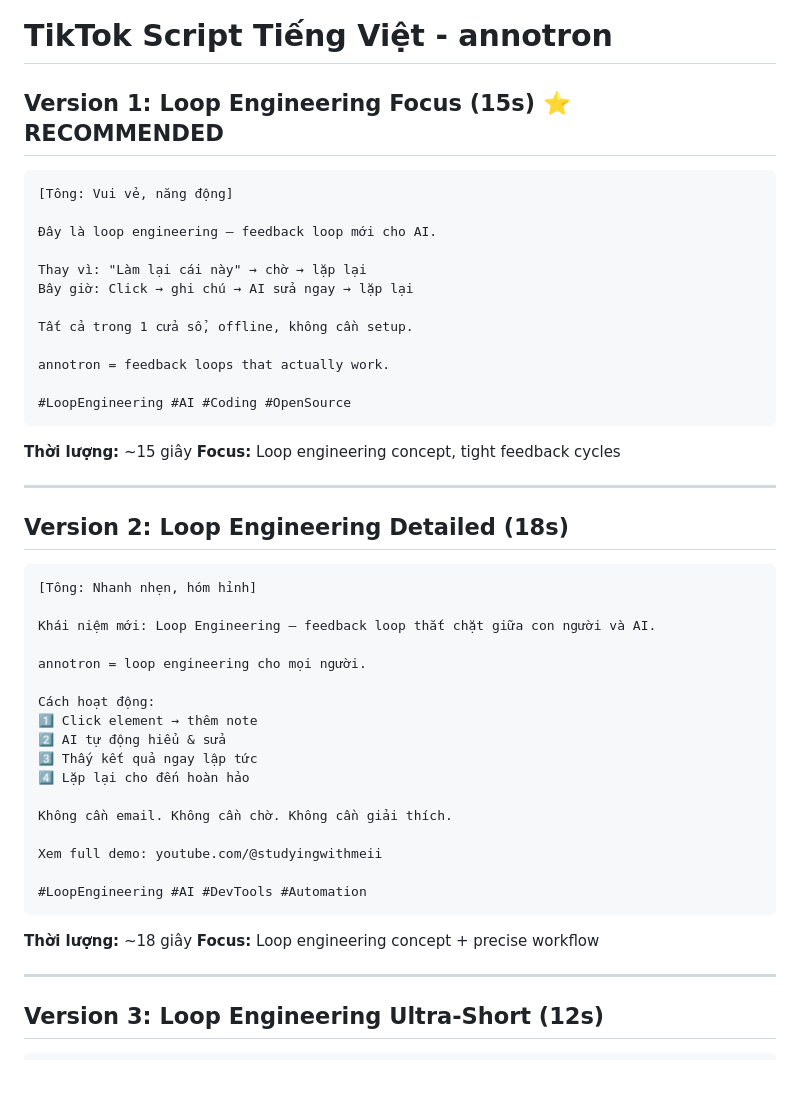
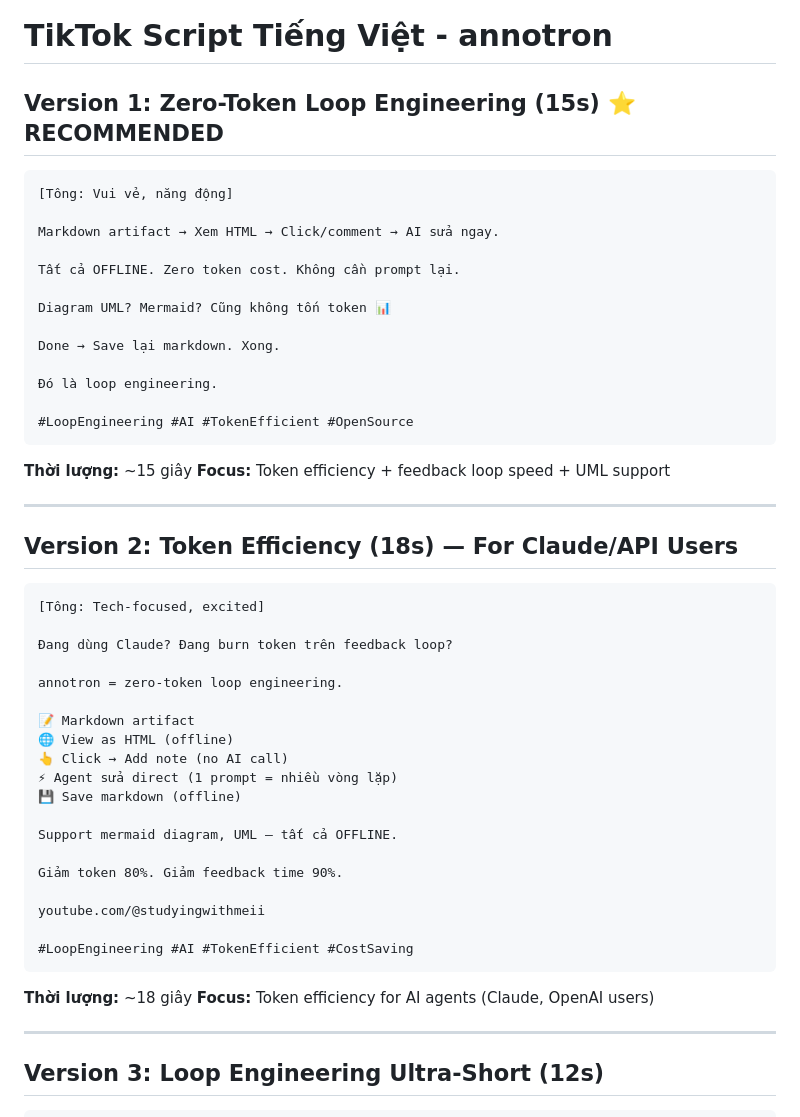
Before and after one commit to hueanmy/annotron, a Markdown page: docs/tiktok-script-vi.md, the part around one of its changes. GitHub-like rendering; blank space fills up the shorter version.

````diff
--- a/docs/tiktok-script-vi.md
+++ b/docs/tiktok-script-vi.md
@@ -1,51 +1,54 @@
 # TikTok Script Tiếng Việt - annotron
 
-## Version 1: Loop Engineering Focus (15s) ⭐ RECOMMENDED
+## Version 1: Zero-Token Loop Engineering (15s) ⭐ RECOMMENDED
 
 ```
 [Tông: Vui vẻ, năng động]
 
-Đây là loop engineering — feedback loop mới cho AI.
+Markdown artifact → Xem HTML → Click/comment → AI sửa ngay.
 
-Thay vì: "Làm lại cái này" → chờ → lặp lại
-Bây giờ: Click → ghi chú → AI sửa ngay → lặp lại
+Tất cả OFFLINE. Zero token cost. Không cần prompt lại.
 
-Tất cả trong 1 cửa sổ, offline, không cần setup.
+Diagram UML? Mermaid? Cũng không tốn token 📊
 
-annotron = feedback loops that actually work.
+Done → Save lại markdown. Xong.
 
-#LoopEngineering #AI #Coding #OpenSource
+Đó là loop engineering.
+
+#LoopEngineering #AI #TokenEfficient #OpenSource
 ```
 
 **Thời lượng:** ~15 giây
-**Focus:** Loop engineering concept, tight feedback cycles
+**Focus:** Token efficiency + feedback loop speed + UML support
 
 ---
 
-## Version 2: Loop Engineering Detailed (18s)
+## Version 2: Token Efficiency (18s) — For Claude/API Users
 
 ```
-[Tông: Nhanh nhẹn, hóm hỉnh]
+[Tông: Tech-focused, excited]
 
-Khái niệm mới: Loop Engineering — feedback loop thắt chặt giữa con người và AI.
+Đang dùng Claude? Đang burn token trên feedback loop?
 
-annotron = loop engineering cho mọi người.
+annotron = zero-token loop engineering.
 
-Cách hoạt động:
-1️⃣ Click element → thêm note
-2️⃣ AI tự động hiểu & sửa
-3️⃣ Thấy kết quả ngay lập tức
-4️⃣ Lặp lại cho đến hoàn hảo
+📝 Markdown artifact
+🌐 View as HTML (offline)
+👆 Click → Add note (no AI call)
+⚡ Agent sửa direct (1 prompt = nhiều vòng lặp)
+💾 Save markdown (offline)
 
-Không cần email. Không cần chờ. Không cần giải thích.
+Support mermaid diagram, UML — tất cả OFFLINE.
 
-Xem full demo: youtube.com/@studyingwithmeii
+Giảm token 80%. Giảm feedback time 90%.
 
-#LoopEngineering #AI #DevTools #Automation
+youtube.com/@studyingwithmeii
+
+#LoopEngineering #AI #TokenEfficient #CostSaving
 ```
 
 **Thời lượng:** ~18 giây
-**Focus:** Loop engineering concept + precise workflow
+**Focus:** Token efficiency for AI agents (Claude, OpenAI users)
 
 ---
 
````
Also changed, not shown: other parts of docs/tiktok-script-vi.md (+38 -9 lines), docs/TOKEN-EFFICIENCY.md (added, +342 -0 lines), docs/social-media-captions.md (+26 -19 lines).
